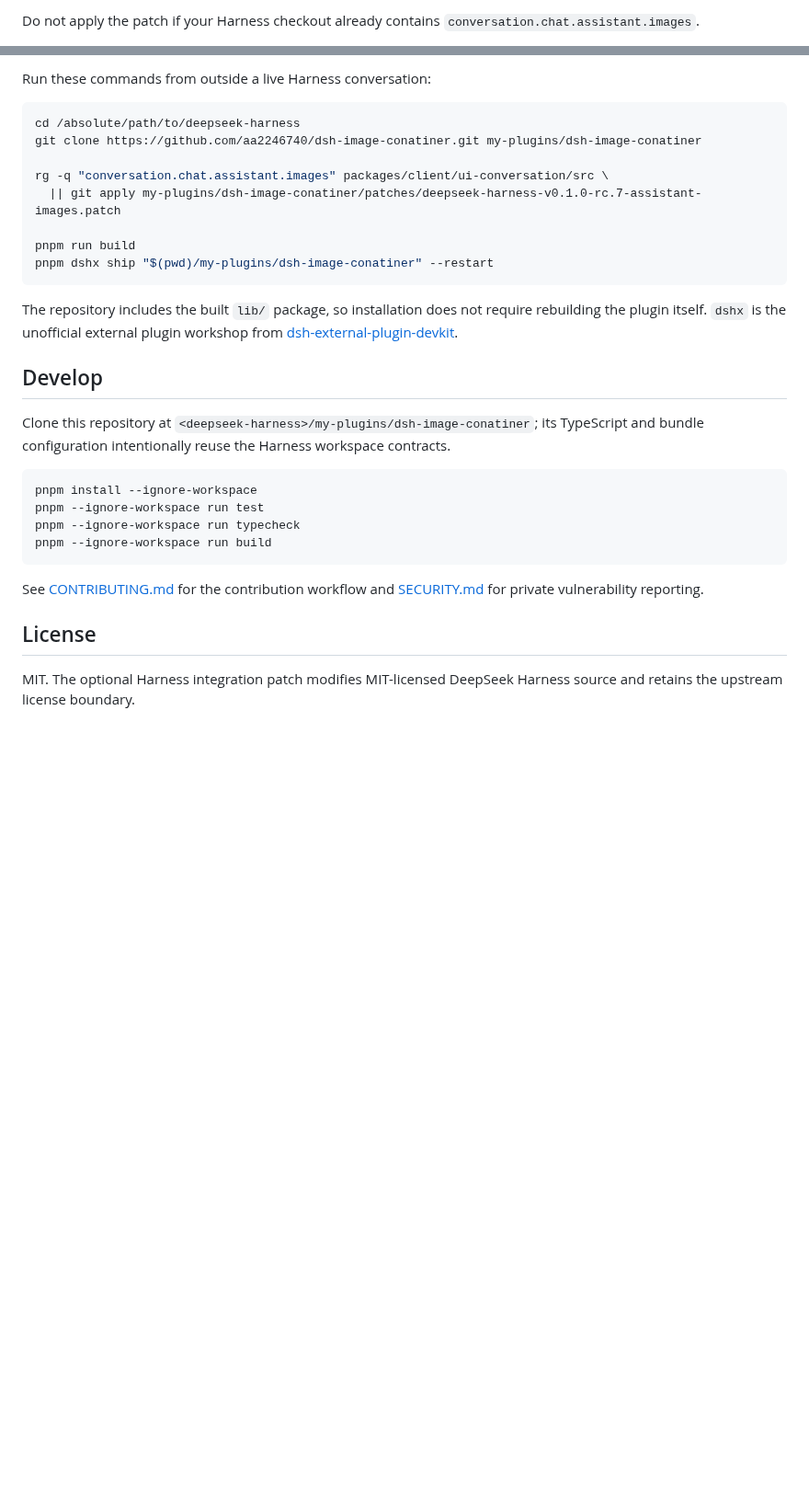
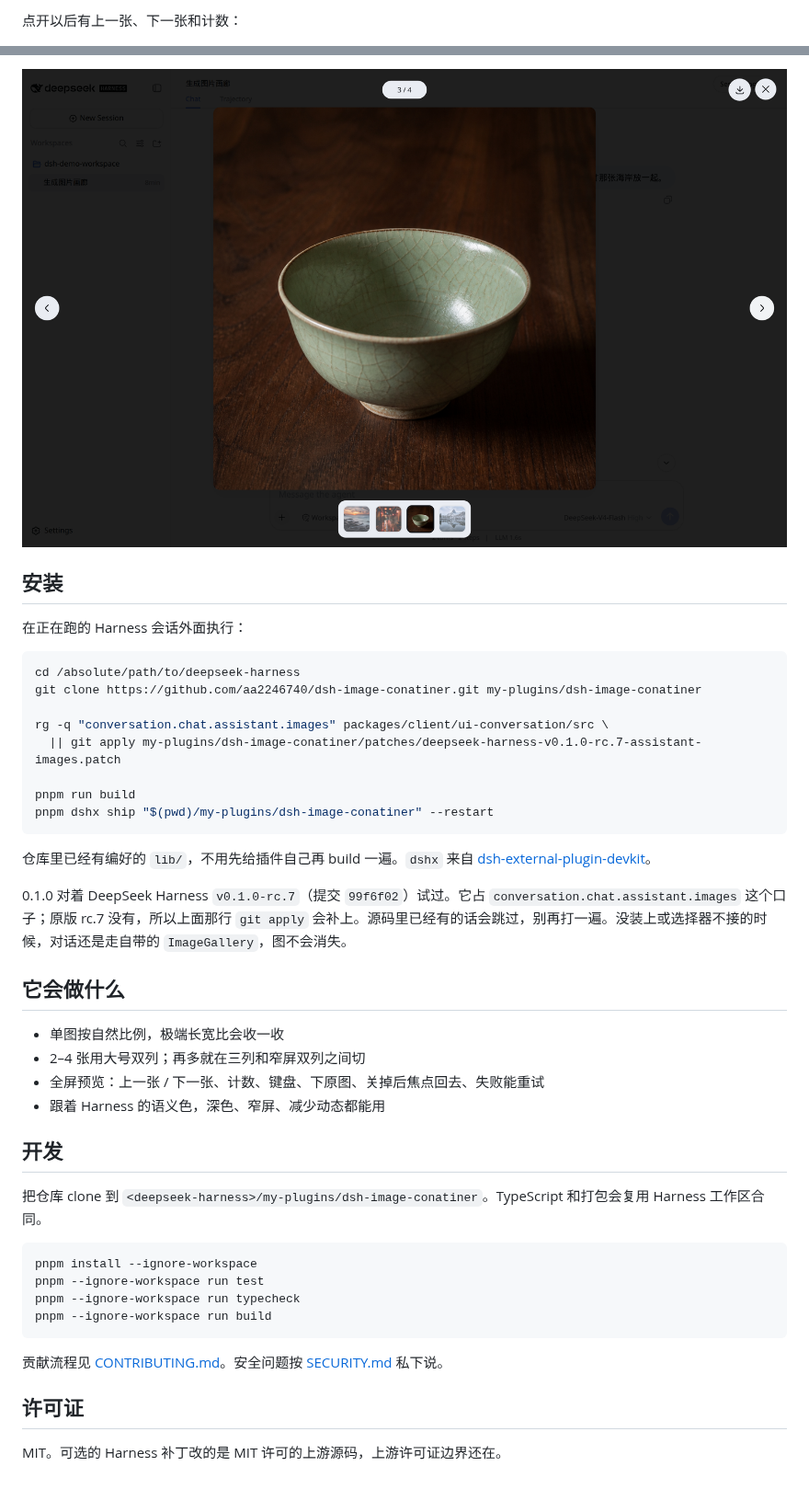
Before and after one commit to aa2246740/dsh-image-conatiner, a Markdown page: README.md, 2 parts joined by grey strips. Shown at 92% size. Drawn GitHub-style; pictures changed too: docs/screenshots/lightbox-next.png (added); blank space fills up the shorter version.

````diff
--- a/README.md
+++ b/README.md
@@ -26,3 +22,3 @@ patches/deepseek-harness-v0.1.0-rc.7-assistant-images.patch
 
-Do not apply the patch if your Harness checkout already contains `conversation.chat.assistant.images`.
+点开以后有上一张、下一张和计数：
 
@@ -30,5 +26,9 @@ Do not apply the patch if your Harness checkout already contains `conversation.c
 
-Run these commands from outside a live Harness conversation:
+![翻到下一张 3 / 4](docs/screenshots/lightbox-next.png)
+
+## 安装
+
+在正在跑的 Harness 会话外面执行：
 
 ```bash
 cd /absolute/path/to/deepseek-harness
@@ -41,11 +41,20 @@ pnpm run build
 pnpm dshx ship "$(pwd)/my-plugins/dsh-image-conatiner" --restart
 ```
 
-The repository includes the built `lib/` package, so installation does not require rebuilding the plugin itself. `dshx` is the unofficial external plugin workshop from [dsh-external-plugin-devkit](https://github.com/aa2246740/dsh-external-plugin-devkit).
+仓库里已经有编好的 `lib/`，不用先给插件自己再 build 一遍。`dshx` 来自 [dsh-external-plugin-devkit](https://github.com/aa2246740/dsh-external-plugin-devkit)。
 
-## Develop
+0.1.0 对着 DeepSeek Harness `v0.1.0-rc.7`（提交 `99f6f02`）试过。它占 `conversation.chat.assistant.images` 这个口子；原版 rc.7 没有，所以上面那行 `git apply` 会补上。源码里已经有的话会跳过，别再打一遍。没装上或选择器不接的时候，对话还是走自带的 `ImageGallery`，图不会消失。
 
-Clone this repository at `<deepseek-harness>/my-plugins/dsh-image-conatiner`; its TypeScript and bundle configuration intentionally reuse the Harness workspace contracts.
+## 它会做什么
+
+- 单图按自然比例，极端长宽比会收一收
+- 2–4 张用大号双列；再多就在三列和窄屏双列之间切
+- 全屏预览：上一张 / 下一张、计数、键盘、下原图、关掉后焦点回去、失败能重试
+- 跟着 Harness 的语义色，深色、窄屏、减少动态都能用
+
+## 开发
+
+把仓库 clone 到 `<deepseek-harness>/my-plugins/dsh-image-conatiner`。TypeScript 和打包会复用 Harness 工作区合同。
 
 ```bash
 pnpm install --ignore-workspace
@@ -54,8 +63,8 @@ pnpm --ignore-workspace run typecheck
 pnpm --ignore-workspace run build
 ```
 
-See [CONTRIBUTING.md](CONTRIBUTING.md) for the contribution workflow and [SECURITY.md](SECURITY.md) for private vulnerability reporting.
+贡献流程见 [CONTRIBUTING.md](CONTRIBUTING.md)。安全问题按 [SECURITY.md](SECURITY.md) 私下说。
 
-## License
+## 许可证
 
-MIT. The optional Harness integration patch modifies MIT-licensed DeepSeek Harness source and retains the upstream license boundary.
+MIT。可选的 Harness 补丁改的是 MIT 许可的上游源码，上游许可证边界还在。
````
Also changed, not shown: other parts of README.md (+12 -16 lines), README.en.md (added, +70 -0 lines), README.zh.md (deleted, +0 -61 lines), docs/screenshots/grid-four.png (added), docs/screenshots/lightbox-next.gif (added), docs/screenshots/single-natural-ratio.png (added), 2 other files.
